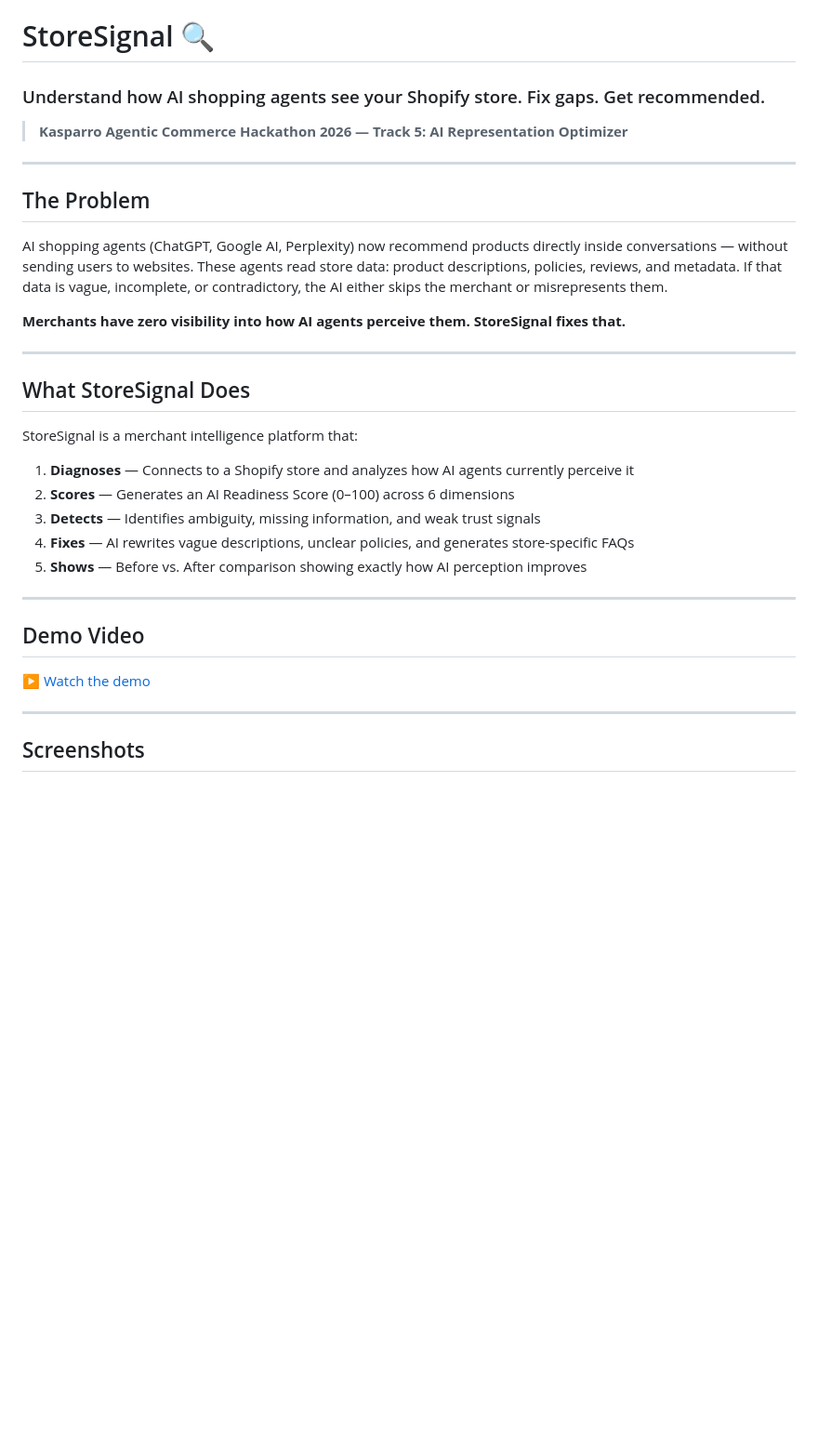
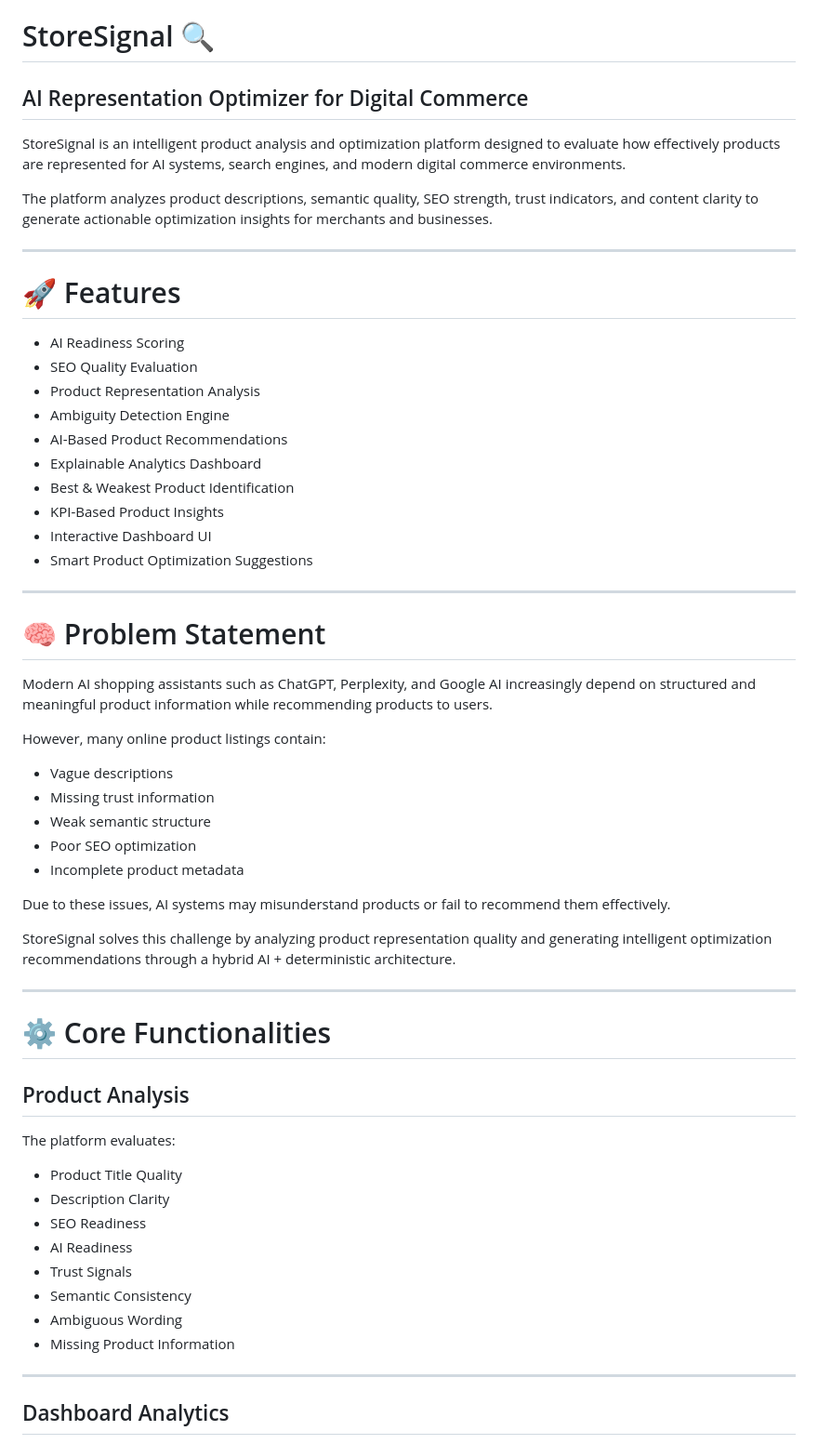
Before and after one commit to AryanRoutcode/storesignal, a Markdown page: README.md, the part around one of its changes. Shown at 93% size. GitHub-like rendering; blank space fills up the shorter version.

```diff
--- a/README.md
+++ b/README.md
@@ -1,35 +1,61 @@
 # StoreSignal 🔍
-### Understand how AI shopping agents see your Shopify store. Fix gaps. Get recommended.
+## AI Representation Optimizer for Digital Commerce
 
-> **Kasparro Agentic Commerce Hackathon 2026 — Track 5: AI Representation Optimizer**
+StoreSignal is an intelligent product analysis and optimization platform designed to evaluate how effectively products are represented for AI systems, search engines, and modern digital commerce environments.
+
+The platform analyzes product descriptions, semantic quality, SEO strength, trust indicators, and content clarity to generate actionable optimization insights for merchants and businesses.
 
 ---
 
-## The Problem
+# 🚀 Features
 
-AI shopping agents (ChatGPT, Google AI, Perplexity) now recommend products directly inside conversations — without sending users to websites. These agents read store data: product descriptions, policies, reviews, and metadata. If that data is vague, incomplete, or contradictory, the AI either skips the merchant or misrepresents them.
-
-**Merchants have zero visibility into how AI agents perceive them. StoreSignal fixes that.**
+- AI Readiness Scoring
+- SEO Quality Evaluation
+- Product Representation Analysis
+- Ambiguity Detection Engine
+- AI-Based Product Recommendations
+- Explainable Analytics Dashboard
+- Best & Weakest Product Identification
+- KPI-Based Product Insights
+- Interactive Dashboard UI
+- Smart Product Optimization Suggestions
 
 ---
 
-## What StoreSignal Does
+# 🧠 Problem Statement
 
-StoreSignal is a merchant intelligence platform that:
+Modern AI shopping assistants such as ChatGPT, Perplexity, and Google AI increasingly depend on structured and meaningful product information while recommending products to users.
 
-1. **Diagnoses** — Connects to a Shopify store and analyzes how AI agents currently perceive it
-2. **Scores** — Generates an AI Readiness Score (0–100) across 6 dimensions
-3. **Detects** — Identifies ambiguity, missing information, and weak trust signals
-4. **Fixes** — AI rewrites vague descriptions, unclear policies, and generates store-specific FAQs
-5. **Shows** — Before vs. After comparison showing exactly how AI perception improves
+However, many online product listings contain:
+
+- Vague descriptions
+- Missing trust information
+- Weak semantic structure
+- Poor SEO optimization
+- Incomplete product metadata
+
+Due to these issues, AI systems may misunderstand products or fail to recommend them effectively.
+
+StoreSignal solves this challenge by analyzing product representation quality and generating intelligent optimization recommendations through a hybrid AI + deterministic architecture.
 
 ---
 
-## Demo Video
+# ⚙️ Core Functionalities
 
-▶️ [Watch the demo](https://drive.google.com/file/d/1oy3CgAnZLMQnR6nHkUV4JEl2OgvNSNld/view?usp=drivesdk)
+## Product Analysis
+
+The platform evaluates:
+
+- Product Title Quality
+- Description Clarity
+- SEO Readiness
+- AI Readiness
+- Trust Signals
+- Semantic Consistency
+- Ambiguous Wording
+- Missing Product Information
 
 ---
 
-## Screenshots
+## Dashboard Analytics
 
```
Also changed, not shown: other parts of README.md (+221 -138 lines).
